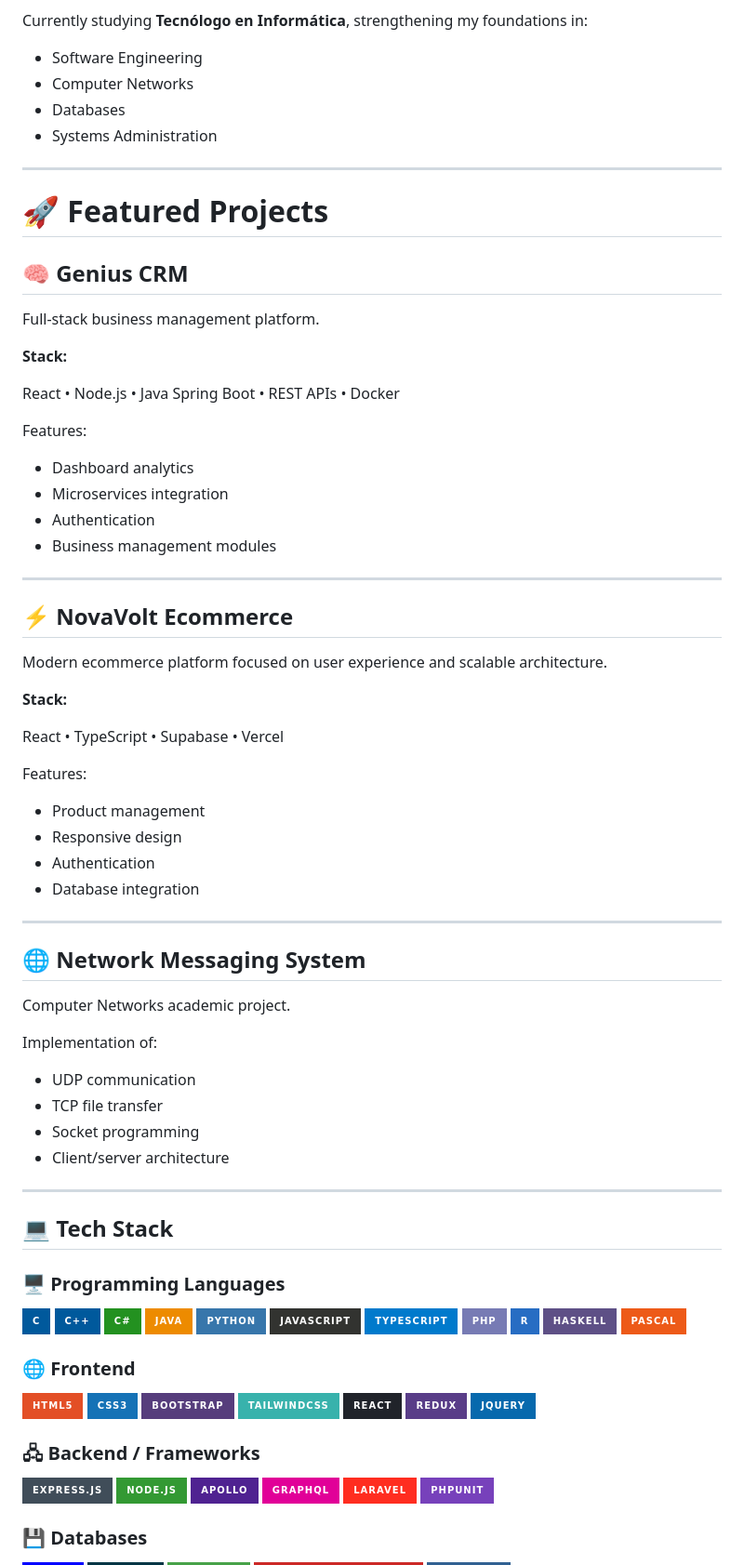
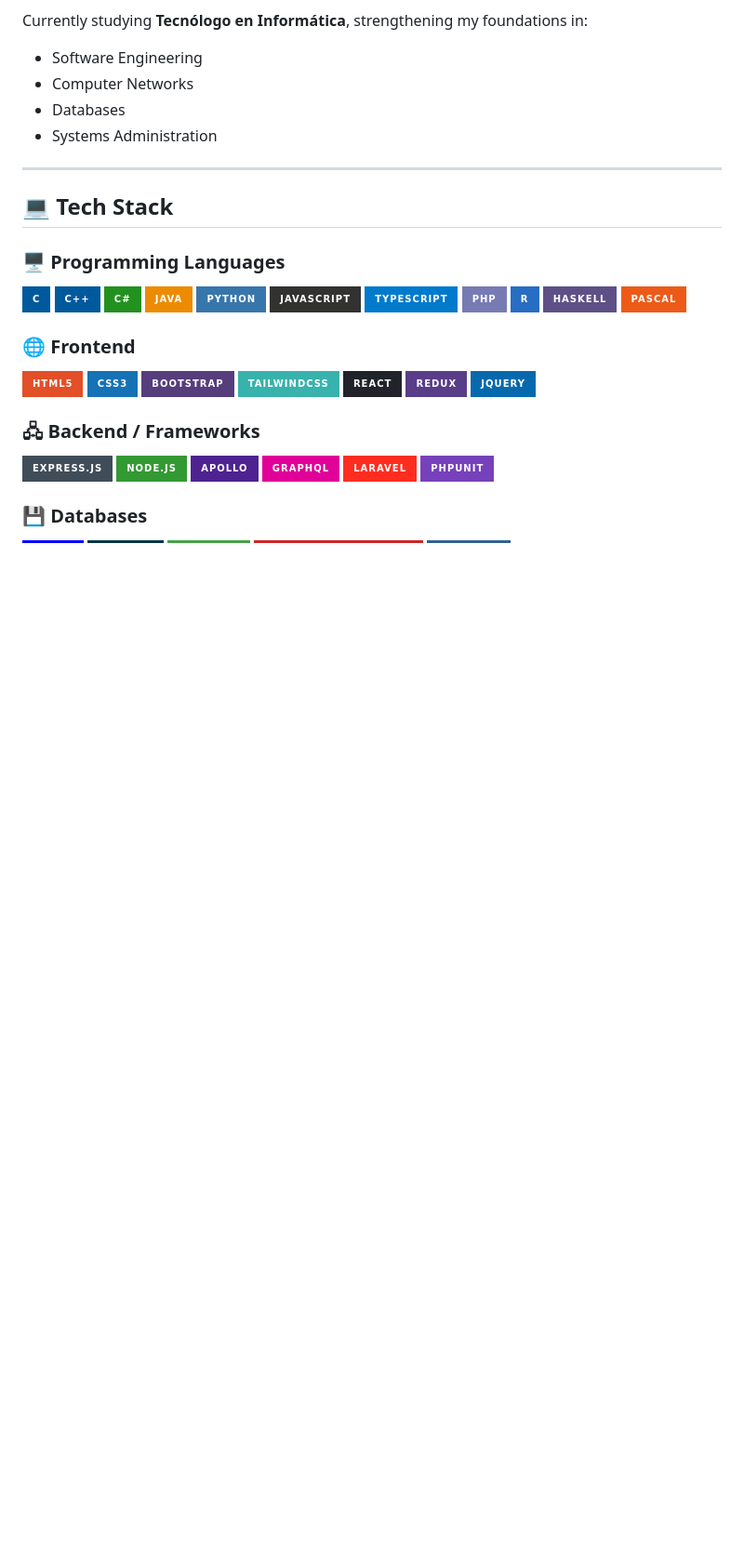
Before and after one commit to cristianbarreiro/cristianbarreiro, a Markdown page: README.md, the part around the change. Shown at 93% size. Drawn GitHub-style; badges without logos; blank space fills up the shorter version.

```diff
--- a/README.md
+++ b/README.md
@@ -38,63 +38,7 @@ Currently studying **Tecnólogo en Informática**, strengthening my foundations
 - Databases
 - Systems Administration
 
-
 ---
-
-# 🚀 Featured Projects
-
-
-## 🧠 Genius CRM
-
-Full-stack business management platform.
-
-**Stack:**
-
-React • Node.js • Java Spring Boot • REST APIs • Docker
-
-Features:
-- Dashboard analytics
-- Microservices integration
-- Authentication
-- Business management modules
-
-
----
-
-
-## ⚡ NovaVolt Ecommerce
-
-Modern ecommerce platform focused on user experience and scalable architecture.
-
-**Stack:**
-
-React • TypeScript • Supabase • Vercel
-
-Features:
-- Product management
-- Responsive design
-- Authentication
-- Database integration
-
-
----
-
-
-## 🌐 Network Messaging System
-
-Computer Networks academic project.
-
-Implementation of:
-
-- UDP communication
-- TCP file transfer
-- Socket programming
-- Client/server architecture
-
-
----
-
-
 
 ## 💻 Tech Stack
 
```
